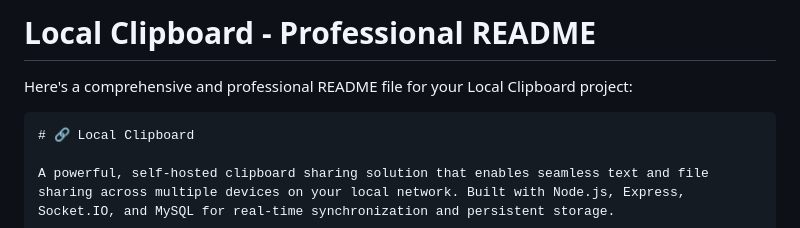
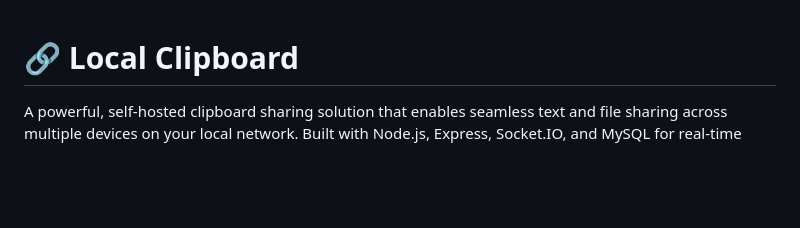
Before and after one commit to hardikrawat/local-clipboard, a Markdown page: Readme.md, the part around the change. GitHub-like rendering; blank space fills up the shorter version.

Commit message:
Simplify README introduction
Removed the professional README introduction.

````diff
--- a/Readme.md
+++ b/Readme.md
@@ -1,8 +1,4 @@
-# Local Clipboard - Professional README
 
-Here's a comprehensive and professional README file for your Local Clipboard project:
-
-```markdown
 # 🔗 Local Clipboard
 
 A powerful, self-hosted clipboard sharing solution that enables seamless text and file sharing across multiple devices on your local network. Built with Node.js, Express, Socket.IO, and MySQL for real-time synchronization and persistent storage.
````
